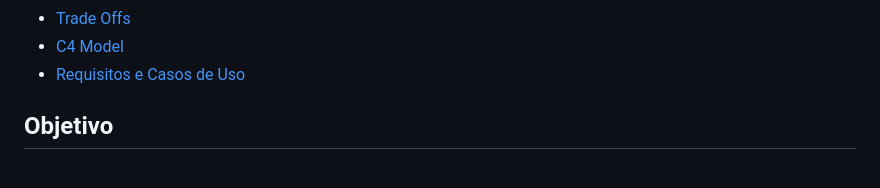
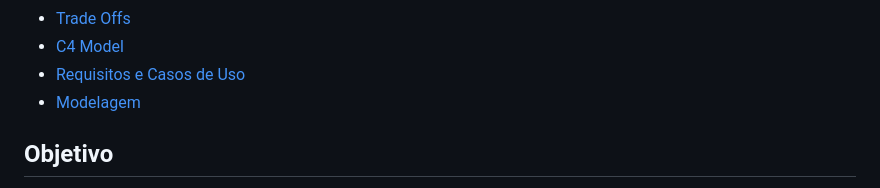
Before and after one commit to GabrielPedrotti/irecipes, a Markdown page: README.md, the part around the change. Rendered like a GitHub page.

Commit message:
fix: readme

```diff
--- a/README.md
+++ b/README.md
@@ -9,6 +9,7 @@
  * [Trade Offs](#trade-offs)
  * [C4 Model](#c4-model)
  * [Requisitos e Casos de Uso](#requisitos-e-casos-de-uso)
+ * [Modelagem](#modelagem)
 
 
 ## Objetivo
```
